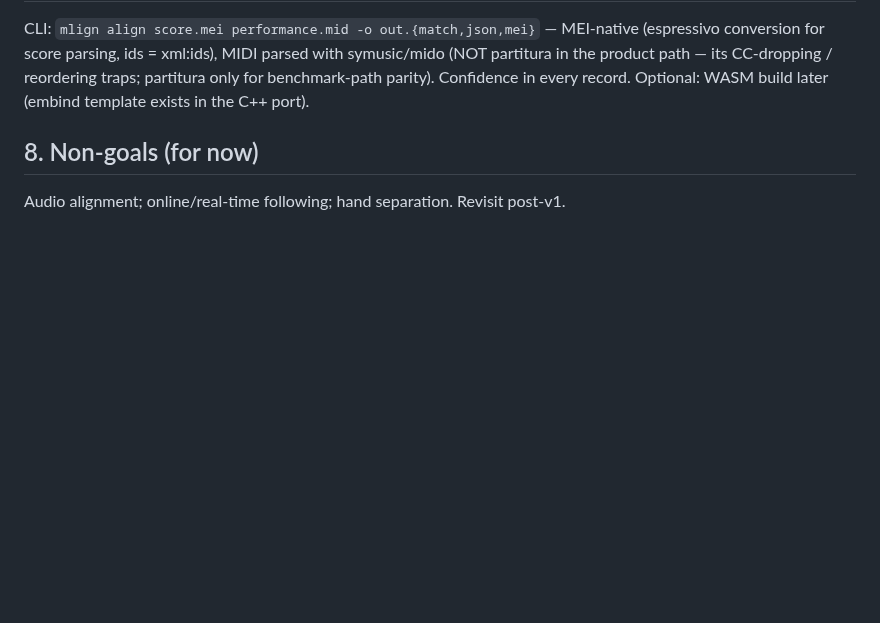
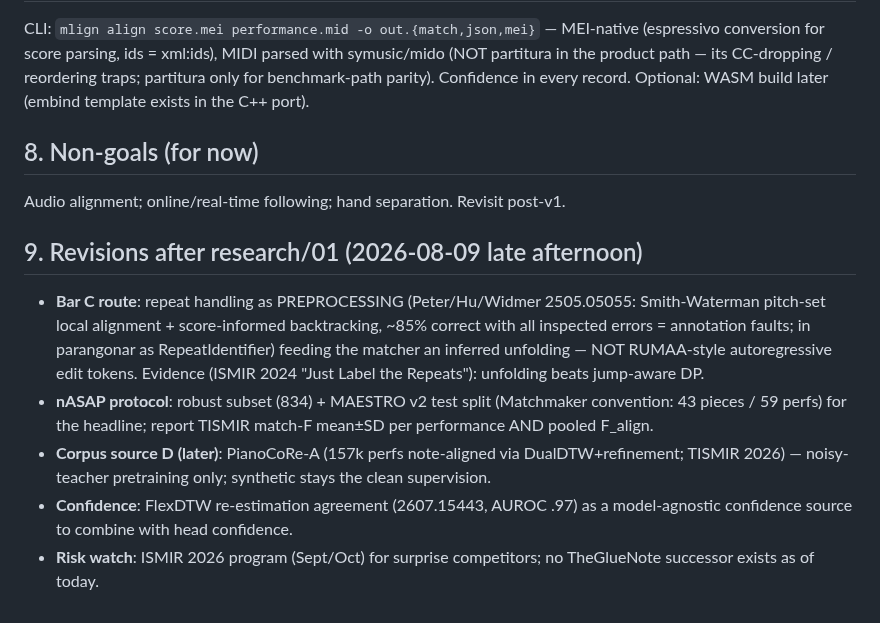
Before and after one commit to pfefferniels/MLign, a Markdown page: docs/DESIGN.md, the part around the change. GitHub-like rendering; blank space fills up the shorter version.

Commit message:
DESIGN 9: strategy revisions from literature report
Co-Authored-By: Claude Fable 5 <noreply@anthropic.com>

```diff
--- a/docs/DESIGN.md
+++ b/docs/DESIGN.md
@@ -109,3 +109,22 @@ port).
 ## 8. Non-goals (for now)
 
 Audio alignment; online/real-time following; hand separation. Revisit post-v1.
+
+## 9. Revisions after research/01 (2026-08-09 late afternoon)
+
+- **Bar C route**: repeat handling as PREPROCESSING (Peter/Hu/Widmer 2505.05055:
+  Smith-Waterman pitch-set local alignment + score-informed backtracking, ~85%
+  correct with all inspected errors = annotation faults; in parangonar as
+  RepeatIdentifier) feeding the matcher an inferred unfolding — NOT RUMAA-style
+  autoregressive edit tokens. Evidence (ISMIR 2024 "Just Label the Repeats"):
+  unfolding beats jump-aware DP.
+- **nASAP protocol**: robust subset (834) + MAESTRO v2 test split (Matchmaker
+  convention: 43 pieces / 59 perfs) for the headline; report TISMIR match-F
+  mean±SD per performance AND pooled F_align.
+- **Corpus source D (later)**: PianoCoRe-A (157k perfs note-aligned via
+  DualDTW+refinement; TISMIR 2026) — noisy-teacher pretraining only; synthetic
+  stays the clean supervision.
+- **Confidence**: FlexDTW re-estimation agreement (2607.15443, AUROC .97) as a
+  model-agnostic confidence source to combine with head confidence.
+- **Risk watch**: ISMIR 2026 program (Sept/Oct) for surprise competitors; no
+  TheGlueNote successor exists as of today.
```
